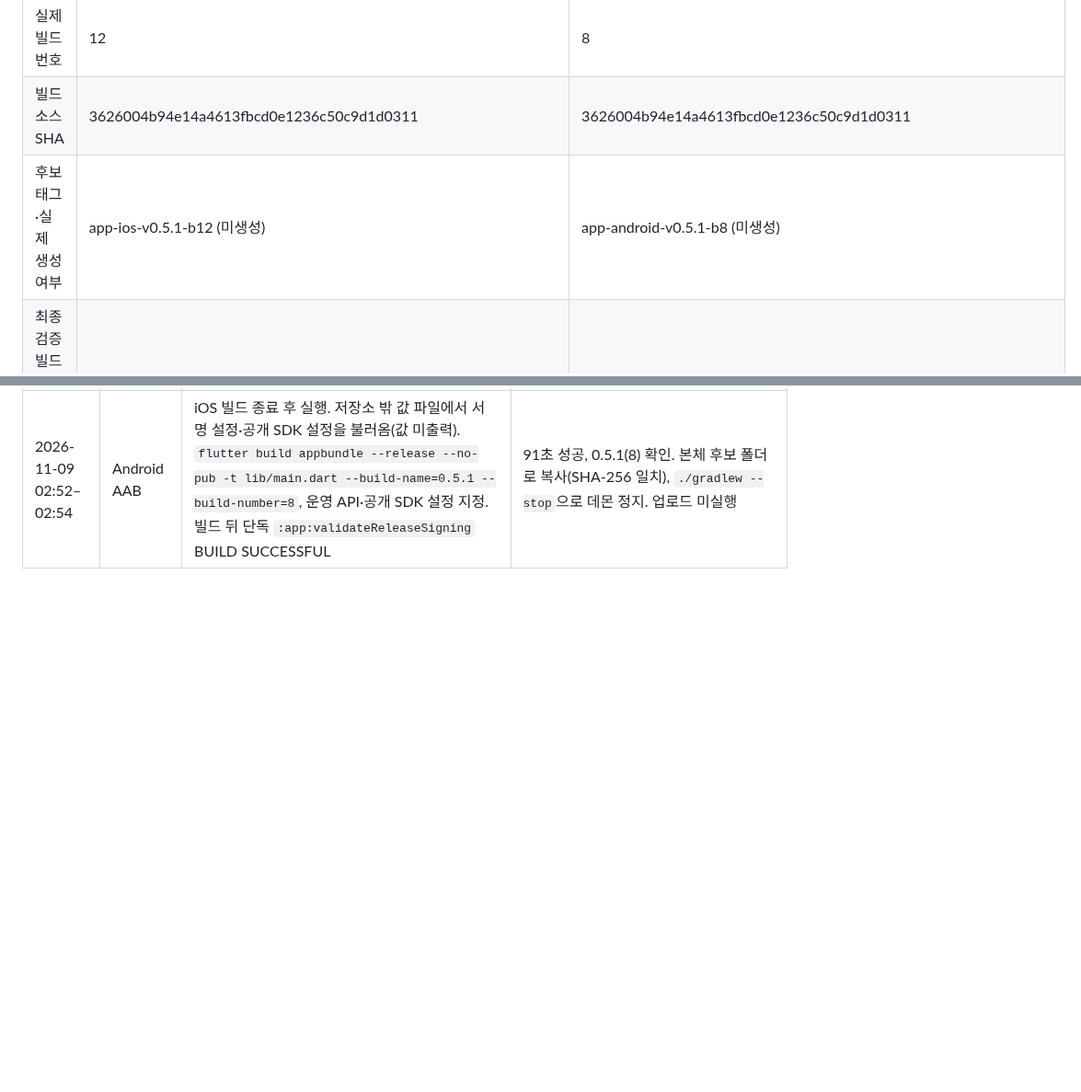
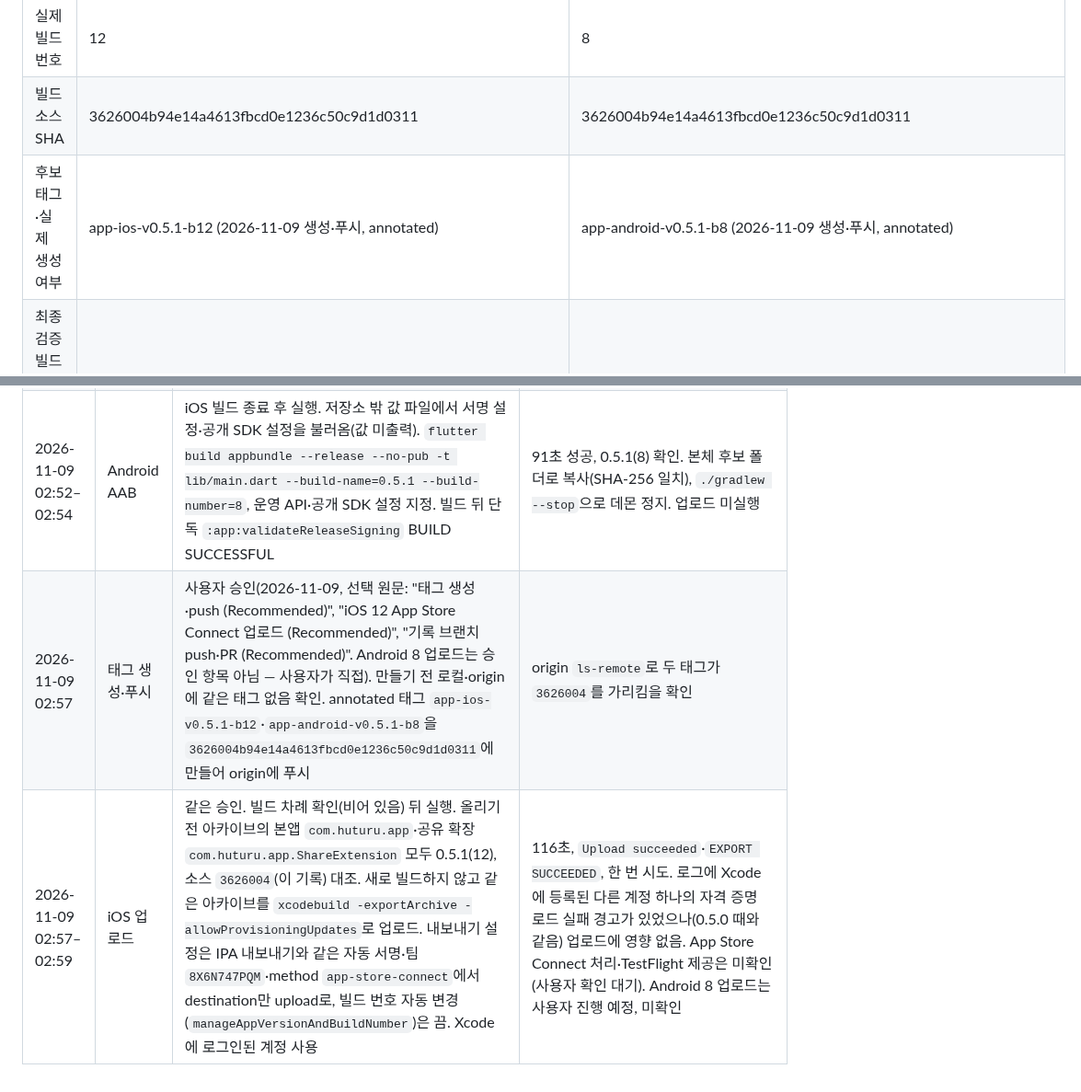
Before and after one commit to clip-back/clipback, a Markdown page: docs/releases/app-v0.5.1-ios-b12-android-b8.md, 2 parts joined by grey strips. Shown at 92% size. Rendered like a GitHub page; blank space fills up the shorter version.

```diff
--- a/docs/releases/app-v0.5.1-ios-b12-android-b8.md
+++ b/docs/releases/app-v0.5.1-ios-b12-android-b8.md
@@ -53,6 +53,6 @@
 | 실제 앱 버전 | 0.5.1 | 0.5.1 |
 | 실제 빌드 번호 | 12 | 8 |
 | 빌드 소스 SHA | 3626004b94e14a4613fbcd0e1236c50c9d1d0311 | 3626004b94e14a4613fbcd0e1236c50c9d1d0311 |
-| 후보 태그·실제 생성 여부 | app-ios-v0.5.1-b12 (미생성) | app-android-v0.5.1-b8 (미생성) |
+| 후보 태그·실제 생성 여부 | app-ios-v0.5.1-b12 (2026-11-09 생성·푸시, annotated) | app-android-v0.5.1-b8 (2026-11-09 생성·푸시, annotated) |
 | 최종 검증 빌드·정식 배포 대상 여부 | 미결정 — 업로드·실기기 확인 전 | 미결정 — 업로드·실기기 확인 전 |
 | 빌드 결과·산출물 식별자 | 아카이브·IPA 내보내기 성공. 아카이브 `frontend/build/release-candidates/app-v0.5.1-ios-b12/Runner.xcarchive`(생성 2026-11-09 02:51 KST), IPA `frontend/build/release-candidates/app-v0.5.1-ios-b12/ipa/clipback_frontend.ipa` 42,843,555바이트, SHA-256 `4feb04621fed451c461b46b6635a4322563990aebfabb2c725fcf43a6258a314` — 본앱 `com.huturu.app` 0.5.1(12), 공유 확장 `com.huturu.app.ShareExtension` 0.5.1(12), 팀 `8X6N747PQM`, 권한 설명 3종 존재 | Release AAB 성공. `frontend/build/release-candidates/app-v0.5.1-android-b8/app-release.aab`, 74,525,084바이트, SHA-256 `f5254e419da5105f5310b2cfb9827c509cc96d2256fdebb5d922b199546aa492`. versionName 0.5.1·versionCode 8 확인 |
@@ -108,3 +108,5 @@
 | 2026-11-09 02:49 | 후보 예약 | 사용자 확인 스토어 최대 업로드(App Store Connect 11, Play 7, 2026-11-09 사용자 보고, 시각 미확인이라 지시 수신 시각 02:49 KST 기재)로 iOS 0.5.1(12)·Android 0.5.1(8) 예약. 소스 main `3626004` | `prepare_release app` created=true, identifier_checks_complete=true(수동 확인값·원격 태그 범위). 태그 미생성 |
 | 2026-11-09 02:49–02:52 | iOS 아카이브·IPA 내보내기 | 빌드 차례 확인(비어 있음) 뒤 실행. Git 제외 `SocialAuth.xcconfig`를 본체에서 복사해 같음을 확인(값 미출력). `flutter pub get --enforce-lockfile` 뒤 `flutter build ipa --release --no-pub -t lib/main.dart --build-name=0.5.1 --build-number=12`, 공개 소셜 Dart define 3개. Flutter 3.47.9. 작업 트리 HEAD `3626004`, 변경은 CHANGELOG·배포 기록뿐 | 145초 성공, 0.5.1(12) 확인. 산출물을 본체 후보 폴더로 복사(IPA SHA-256 일치). 업로드 미실행 |
 | 2026-11-09 02:52–02:54 | Android AAB | iOS 빌드 종료 후 실행. 저장소 밖 값 파일에서 서명 설정·공개 SDK 설정을 불러옴(값 미출력). `flutter build appbundle --release --no-pub -t lib/main.dart --build-name=0.5.1 --build-number=8`, 운영 API·공개 SDK 설정 지정. 빌드 뒤 단독 `:app:validateReleaseSigning` BUILD SUCCESSFUL | 91초 성공, 0.5.1(8) 확인. 본체 후보 폴더로 복사(SHA-256 일치), `./gradlew --stop`으로 데몬 정지. 업로드 미실행 |
+| 2026-11-09 02:57 | 태그 생성·푸시 | 사용자 승인(2026-11-09, 선택 원문: "태그 생성·push (Recommended)", "iOS 12 App Store Connect 업로드 (Recommended)", "기록 브랜치 push·PR (Recommended)". Android 8 업로드는 승인 항목 아님 — 사용자가 직접). 만들기 전 로컬·origin에 같은 태그 없음 확인. annotated 태그 `app-ios-v0.5.1-b12`·`app-android-v0.5.1-b8`을 `3626004b94e14a4613fbcd0e1236c50c9d1d0311`에 만들어 origin에 푸시 | origin `ls-remote`로 두 태그가 `3626004`를 가리킴을 확인 |
+| 2026-11-09 02:57–02:59 | iOS 업로드 | 같은 승인. 빌드 차례 확인(비어 있음) 뒤 실행. 올리기 전 아카이브의 본앱 `com.huturu.app`·공유 확장 `com.huturu.app.ShareExtension` 모두 0.5.1(12), 소스 `3626004`(이 기록) 대조. 새로 빌드하지 않고 같은 아카이브를 `xcodebuild -exportArchive -allowProvisioningUpdates`로 업로드. 내보내기 설정은 IPA 내보내기와 같은 자동 서명·팀 `8X6N747PQM`·method `app-store-connect`에서 destination만 upload로, 빌드 번호 자동 변경(`manageAppVersionAndBuildNumber`)은 끔. Xcode에 로그인된 계정 사용 | 116초, `Upload succeeded`·`EXPORT SUCCEEDED`, 한 번 시도. 로그에 Xcode에 등록된 다른 계정 하나의 자격 증명 로드 실패 경고가 있었으나(0.5.0 때와 같음) 업로드에 영향 없음. App Store Connect 처리·TestFlight 제공은 미확인(사용자 확인 대기). Android 8 업로드는 사용자 진행 예정, 미확인 |
```
Also changed, not shown: other parts of docs/releases/app-v0.5.1-ios-b12-android-b8.md (+5 -5 lines), CHANGELOG.md (+1 -1 lines).
